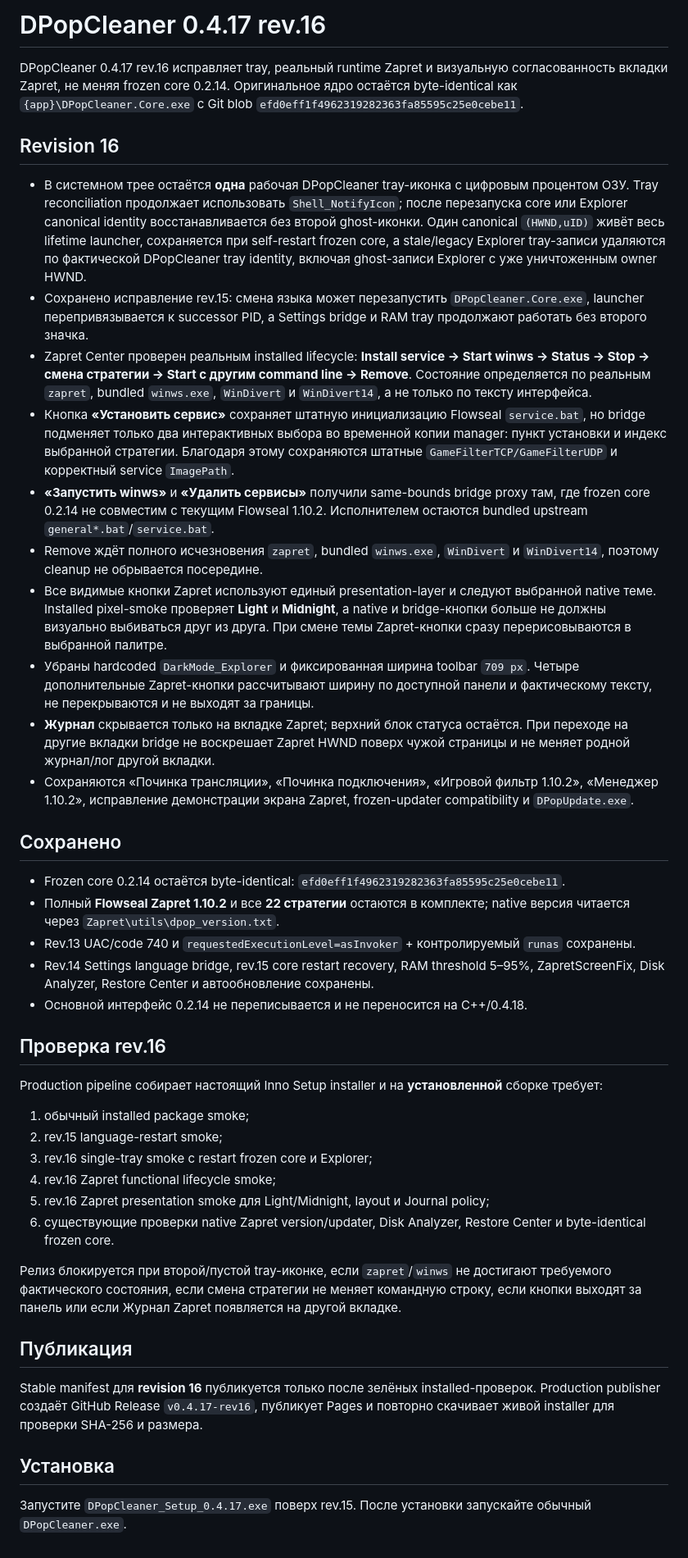
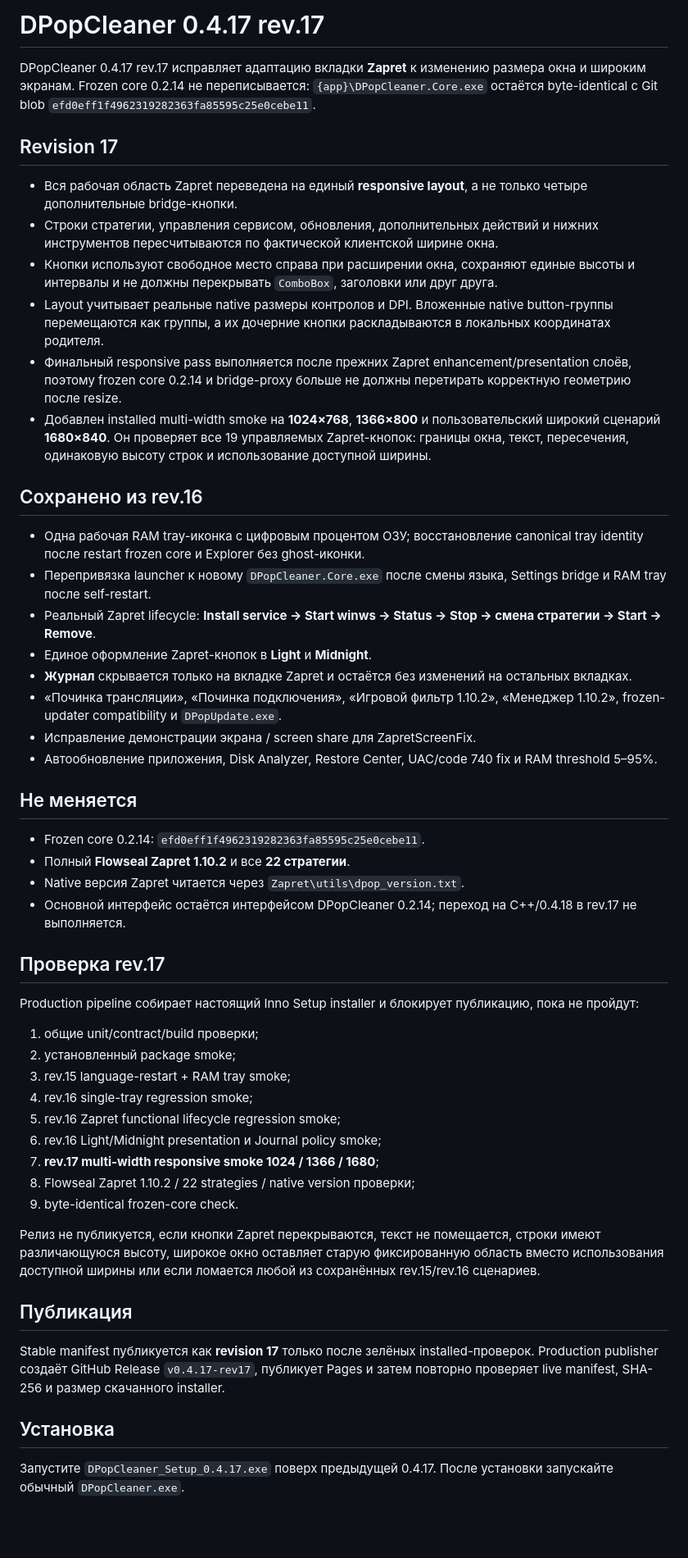
Before and after one commit to elesnichenko1-droid/dpopcleaner-site, a Markdown page: release/RELEASE_NOTES_0.4.17.md, the part around the change. Shown at 82% size. GitHub-like rendering; blank space fills up the shorter version.

Commit message:
docs(rev17): document responsive Zapret release

```diff
--- a/release/RELEASE_NOTES_0.4.17.md
+++ b/release/RELEASE_NOTES_0.4.17.md
@@ -1,45 +1,54 @@
-# DPopCleaner 0.4.17 rev.16
+# DPopCleaner 0.4.17 rev.17
 
-DPopCleaner 0.4.17 rev.16 исправляет tray, реальный runtime Zapret и визуальную согласованность вкладки Zapret, не меняя frozen core 0.2.14. Оригинальное ядро остаётся byte-identical как `{app}\DPopCleaner.Core.exe` с Git blob `efd0eff1f4962319282363fa85595c25e0cebe11`.
+DPopCleaner 0.4.17 rev.17 исправляет адаптацию вкладки **Zapret** к изменению размера окна и широким экранам. Frozen core 0.2.14 не переписывается: `{app}\DPopCleaner.Core.exe` остаётся byte-identical с Git blob `efd0eff1f4962319282363fa85595c25e0cebe11`.
 
-## Revision 16
+## Revision 17
 
-- В системном трее остаётся **одна** рабочая DPopCleaner tray-иконка с цифровым процентом ОЗУ. Tray reconciliation продолжает использовать `Shell_NotifyIcon`; после перезапуска core или Explorer canonical identity восстанавливается без второй ghost-иконки. Один canonical `(HWND,uID)` живёт весь lifetime launcher, сохраняется при self-restart frozen core, а stale/legacy Explorer tray-записи удаляются по фактической DPopCleaner tray identity, включая ghost-записи Explorer с уже уничтоженным owner HWND.
-- Сохранено исправление rev.15: смена языка может перезапустить `DPopCleaner.Core.exe`, launcher перепривязывается к successor PID, а Settings bridge и RAM tray продолжают работать без второго значка.
-- Zapret Center проверен реальным installed lifecycle: **Install service → Start winws → Status → Stop → смена стратегии → Start с другим command line → Remove**. Состояние определяется по реальным `zapret`, bundled `winws.exe`, `WinDivert` и `WinDivert14`, а не только по тексту интерфейса.
-- Кнопка **«Установить сервис»** сохраняет штатную инициализацию Flowseal `service.bat`, но bridge подменяет только два интерактивных выбора во временной копии manager: пункт установки и индекс выбранной стратегии. Благодаря этому сохраняются штатные `GameFilterTCP/GameFilterUDP` и корректный service `ImagePath`.
-- **«Запустить winws»** и **«Удалить сервисы»** получили same-bounds bridge proxy там, где frozen core 0.2.14 не совместим с текущим Flowseal 1.10.2. Исполнителем остаются bundled upstream `general*.bat`/`service.bat`.
-- Remove ждёт полного исчезновения `zapret`, bundled `winws.exe`, `WinDivert` и `WinDivert14`, поэтому cleanup не обрывается посередине.
-- Все видимые кнопки Zapret используют единый presentation-layer и следуют выбранной native теме. Installed pixel-smoke проверяет **Light** и **Midnight**, а native и bridge-кнопки больше не должны визуально выбиваться друг из друга. При смене темы Zapret-кнопки сразу перерисовываются в выбранной палитре.
-- Убраны hardcoded `DarkMode_Explorer` и фиксированная ширина toolbar `709 px`. Четыре дополнительные Zapret-кнопки рассчитывают ширину по доступной панели и фактическому тексту, не перекрываются и не выходят за границы.
-- **Журнал** скрывается только на вкладке Zapret; верхний блок статуса остаётся. При переходе на другие вкладки bridge не воскрешает Zapret HWND поверх чужой страницы и не меняет родной журнал/лог другой вкладки.
-- Сохраняются «Починка трансляции», «Починка подключения», «Игровой фильтр 1.10.2», «Менеджер 1.10.2», исправление демонстрации экрана Zapret, frozen-updater compatibility и `DPopUpdate.exe`.
+- Вся рабочая область Zapret переведена на единый **responsive layout**, а не только четыре дополнительные bridge-кнопки.
+- Строки стратегии, управления сервисом, обновления, дополнительных действий и нижних инструментов пересчитываются по фактической клиентской ширине окна.
+- Кнопки используют свободное место справа при расширении окна, сохраняют единые высоты и интервалы и не должны перекрывать `ComboBox`, заголовки или друг друга.
+- Layout учитывает реальные native размеры контролов и DPI. Вложенные native button-группы перемещаются как группы, а их дочерние кнопки раскладываются в локальных координатах родителя.
+- Финальный responsive pass выполняется после прежних Zapret enhancement/presentation слоёв, поэтому frozen core 0.2.14 и bridge-proxy больше не должны перетирать корректную геометрию после resize.
+- Добавлен installed multi-width smoke на **1024×768**, **1366×800** и пользовательский широкий сценарий **1680×840**. Он проверяет все 19 управляемых Zapret-кнопок: границы окна, текст, пересечения, одинаковую высоту строк и использование доступной ширины.
 
-## Сохранено
+## Сохранено из rev.16
 
-- Frozen core 0.2.14 остаётся byte-identical: `efd0eff1f4962319282363fa85595c25e0cebe11`.
-- Полный **Flowseal Zapret 1.10.2** и все **22 стратегии** остаются в комплекте; native версия читается через `Zapret\utils\dpop_version.txt`.
-- Rev.13 UAC/code 740 и `requestedExecutionLevel=asInvoker` + контролируемый `runas` сохранены.
-- Rev.14 Settings language bridge, rev.15 core restart recovery, RAM threshold 5–95%, ZapretScreenFix, Disk Analyzer, Restore Center и автообновление сохранены.
-- Основной интерфейс 0.2.14 не переписывается и не переносится на C++/0.4.18.
+- Одна рабочая RAM tray-иконка с цифровым процентом ОЗУ; восстановление canonical tray identity после restart frozen core и Explorer без ghost-иконки.
+- Перепривязка launcher к новому `DPopCleaner.Core.exe` после смены языка, Settings bridge и RAM tray после self-restart.
+- Реальный Zapret lifecycle: **Install service → Start winws → Status → Stop → смена стратегии → Start → Remove**.
+- Единое оформление Zapret-кнопок в **Light** и **Midnight**.
+- **Журнал** скрывается только на вкладке Zapret и остаётся без изменений на остальных вкладках.
+- «Починка трансляции», «Починка подключения», «Игровой фильтр 1.10.2», «Менеджер 1.10.2», frozen-updater compatibility и `DPopUpdate.exe`.
+- Исправление демонстрации экрана / screen share для ZapretScreenFix.
+- Автообновление приложения, Disk Analyzer, Restore Center, UAC/code 740 fix и RAM threshold 5–95%.
 
-## Проверка rev.16
+## Не меняется
 
-Production pipeline собирает настоящий Inno Setup installer и на **установленной** сборке требует:
+- Frozen core 0.2.14: `efd0eff1f4962319282363fa85595c25e0cebe11`.
+- Полный **Flowseal Zapret 1.10.2** и все **22 стратегии**.
+- Native версия Zapret читается через `Zapret\utils\dpop_version.txt`.
+- Основной интерфейс остаётся интерфейсом DPopCleaner 0.2.14; переход на C++/0.4.18 в rev.17 не выполняется.
 
-1. обычный installed package smoke;
-2. rev.15 language-restart smoke;
-3. rev.16 single-tray smoke с restart frozen core и Explorer;
-4. rev.16 Zapret functional lifecycle smoke;
-5. rev.16 Zapret presentation smoke для Light/Midnight, layout и Journal policy;
-6. существующие проверки native Zapret version/updater, Disk Analyzer, Restore Center и byte-identical frozen core.
+## Проверка rev.17
 
-Релиз блокируется при второй/пустой tray-иконке, если `zapret`/`winws` не достигают требуемого фактического состояния, если смена стратегии не меняет командную строку, если кнопки выходят за панель или если Журнал Zapret появляется на другой вкладке.
+Production pipeline собирает настоящий Inno Setup installer и блокирует публикацию, пока не пройдут:
+
+1. общие unit/contract/build проверки;
+2. установленный package smoke;
+3. rev.15 language-restart + RAM tray smoke;
+4. rev.16 single-tray regression smoke;
+5. rev.16 Zapret functional lifecycle regression smoke;
+6. rev.16 Light/Midnight presentation и Journal policy smoke;
+7. **rev.17 multi-width responsive smoke 1024 / 1366 / 1680**;
+8. Flowseal Zapret 1.10.2 / 22 strategies / native version проверки;
+9. byte-identical frozen-core check.
+
+Релиз не публикуется, если кнопки Zapret перекрываются, текст не помещается, строки имеют различающуюся высоту, широкое окно оставляет старую фиксированную область вместо использования доступной ширины или если ломается любой из сохранённых rev.15/rev.16 сценариев.
 
 ## Публикация
 
-Stable manifest для **revision 16** публикуется только после зелёных installed-проверок. Production publisher создаёт GitHub Release `v0.4.17-rev16`, публикует Pages и повторно скачивает живой installer для проверки SHA-256 и размера.
+Stable manifest публикуется как **revision 17** только после зелёных installed-проверок. Production publisher создаёт GitHub Release `v0.4.17-rev17`, публикует Pages и затем повторно проверяет live manifest, SHA-256 и размер скачанного installer.
 
 ## Установка
 
-Запустите `DPopCleaner_Setup_0.4.17.exe` поверх rev.15. После установки запускайте обычный `DPopCleaner.exe`.
+Запустите `DPopCleaner_Setup_0.4.17.exe` поверх предыдущей 0.4.17. После установки запускайте обычный `DPopCleaner.exe`.
```
